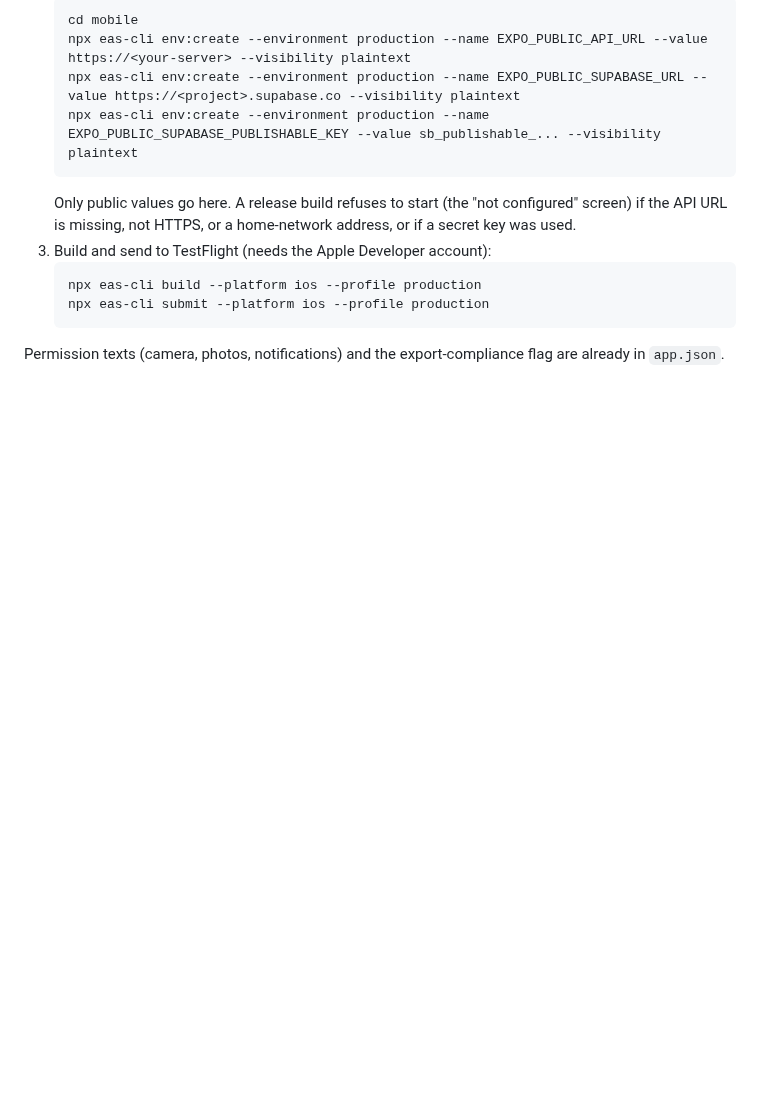
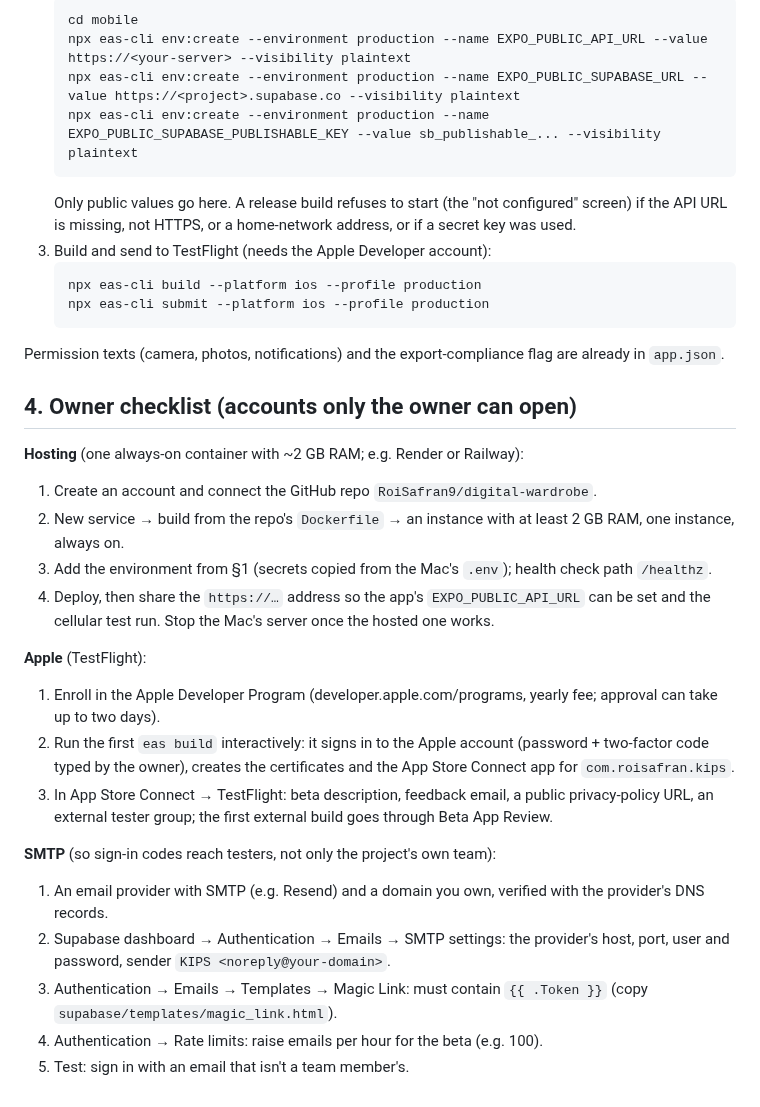
Before and after one commit to RoiSafran9/digital-wardrobe, a Markdown page: docs/DEPLOY.md, the part around the change. GitHub-like rendering; blank space fills up the shorter version.

Commit message:
docs(deploy): owner checklist for hosting, Apple and SMTP
Co-Authored-By: Claude Opus 5.5 <noreply@anthropic.com>

````diff
--- a/docs/DEPLOY.md
+++ b/docs/DEPLOY.md
@@ -67,3 +67,27 @@ The Expo project is `@roisafran/mobile` (`extra.eas.projectId` in `app.json`). B
    ```
 
 Permission texts (camera, photos, notifications) and the export-compliance flag are already in `app.json`.
+
+## 4. Owner checklist (accounts only the owner can open)
+
+**Hosting** (one always-on container with ~2 GB RAM; e.g. Render or Railway):
+1. Create an account and connect the GitHub repo `RoiSafran9/digital-wardrobe`.
+2. New service → build from the repo's `Dockerfile` → an instance with at least 2 GB RAM, one instance, always on.
+3. Add the environment from §1 (secrets copied from the Mac's `.env`); health check path `/healthz`.
+4. Deploy, then share the `https://…` address so the app's `EXPO_PUBLIC_API_URL` can be set and the cellular test run.
+   Stop the Mac's server once the hosted one works.
+
+**Apple** (TestFlight):
+1. Enroll in the Apple Developer Program (developer.apple.com/programs, yearly fee; approval can take up to two days).
+2. Run the first `eas build` interactively: it signs in to the Apple account (password + two-factor code typed by the
+   owner), creates the certificates and the App Store Connect app for `com.roisafran.kips`.
+3. In App Store Connect → TestFlight: beta description, feedback email, a public privacy-policy URL, an external
+   tester group; the first external build goes through Beta App Review.
+
+**SMTP** (so sign-in codes reach testers, not only the project's own team):
+1. An email provider with SMTP (e.g. Resend) and a domain you own, verified with the provider's DNS records.
+2. Supabase dashboard → Authentication → Emails → SMTP settings: the provider's host, port, user and password,
+   sender `KIPS <noreply@your-domain>`.
+3. Authentication → Emails → Templates → Magic Link: must contain `{{ .Token }}` (copy `supabase/templates/magic_link.html`).
+4. Authentication → Rate limits: raise emails per hour for the beta (e.g. 100).
+5. Test: sign in with an email that isn't a team member's.
````
